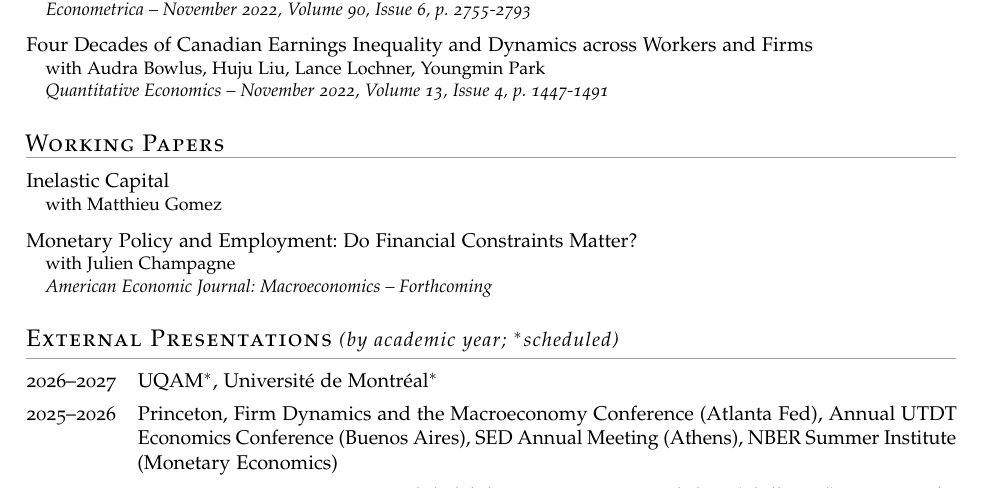
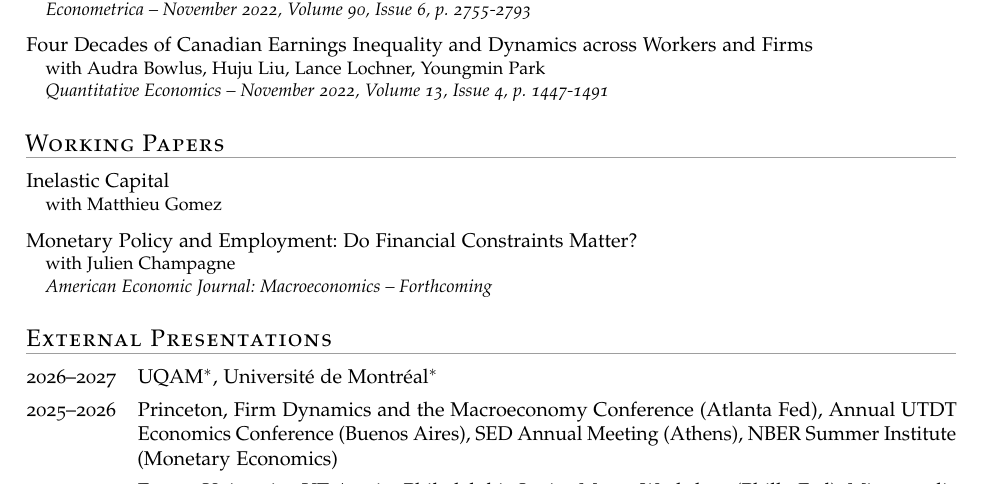
Before and after one commit to egouinbonenfant-econ/egouinbonenfant-econ.github.io, a LaTeX CV (cv/cv.tex): part of page 1 of 2, cut so that both start at the same text. Compiled offline with pdfLaTeX.

Commit message:
Add files via upload

```diff
--- a/cv/cv.tex
+++ b/cv/cv.tex
@@ -140,7 +140,7 @@
         {American Economic Journal: Macroeconomics -- Forthcoming}
 \end{entries}
 
-\section*{External Presentations {\normalsize\normalfont\itshape(by academic year; $^*$scheduled)}}
+\section*{External Presentations}
 \begin{talks}
   \item[2026--2027] UQAM$^*$, Universit\'e de Montr\'eal$^*$
   \item[2025--2026] Princeton, Firm Dynamics and the Macroeconomy Conference (Atlanta Fed), Annual UTDT Economics Conference (Buenos Aires), SED Annual Meeting (Athens), NBER Summer Institute (Monetary Economics)
```
